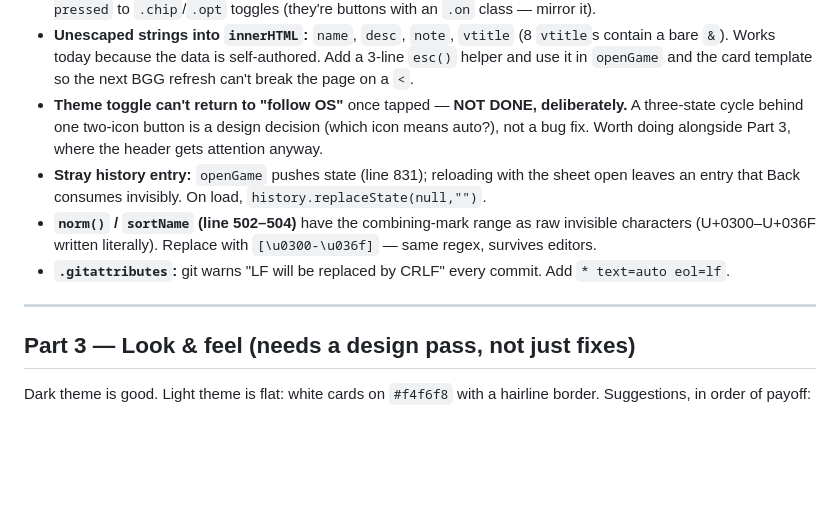
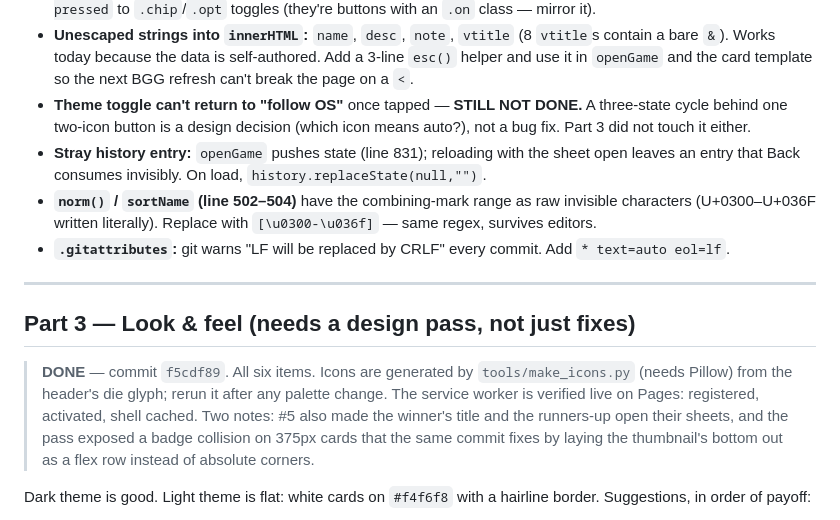
Before and after one commit to logan-bsattler/gamenight, a Markdown page: REVIEW.md, the part around the change. Rendered like a GitHub page; blank space fills up the shorter version.

Commit message:
Mark Part 3 done in the review doc
Co-Authored-By: Claude Opus 5 <noreply@anthropic.com>

```diff
--- a/REVIEW.md
+++ b/REVIEW.md
@@ -123,10 +123,9 @@ vibe axis is set, pick from the top 5 by `matchScore` instead of uniformly.
   (8 `vtitle`s contain a bare `&`). Works today because the data is
   self-authored. Add a 3-line `esc()` helper and use it in `openGame` and the
   card template so the next BGG refresh can't break the page on a `<`.
-- **Theme toggle can't return to "follow OS"** once tapped — **NOT DONE,
-  deliberately.** A three-state cycle behind one two-icon button is a design
-  decision (which icon means auto?), not a bug fix. Worth doing alongside
-  Part 3, where the header gets attention anyway.
+- **Theme toggle can't return to "follow OS"** once tapped — **STILL NOT
+  DONE.** A three-state cycle behind one two-icon button is a design decision
+  (which icon means auto?), not a bug fix. Part 3 did not touch it either.
 - **Stray history entry:** `openGame` pushes state (line 831); reloading with
   the sheet open leaves an entry that Back consumes invisibly. On load,
   `history.replaceState(null,"")`.
@@ -139,6 +138,14 @@ vibe axis is set, pick from the top 5 by `matchScore` instead of uniformly.
 ---
 
 ## Part 3 — Look & feel (needs a design pass, not just fixes)
+
+> **DONE** — commit `f5cdf89`. All six items. Icons are generated by
+> `tools/make_icons.py` (needs Pillow) from the header's die glyph; rerun it
+> after any palette change. The service worker is verified live on Pages:
+> registered, activated, shell cached. Two notes: #5 also made the winner's
+> title and the runners-up open their sheets, and the pass exposed a badge
+> collision on 375px cards that the same commit fixes by laying the
+> thumbnail's bottom out as a flex row instead of absolute corners.
 
 Dark theme is good. Light theme is flat: white cards on `#f4f6f8` with a
 hairline border. Suggestions, in order of payoff:
```
